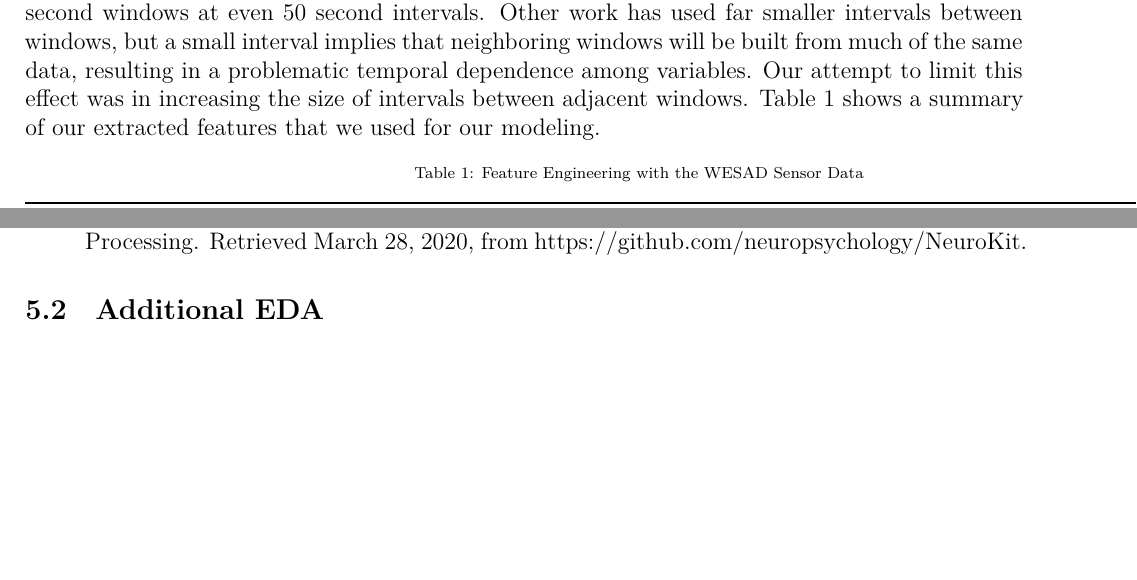
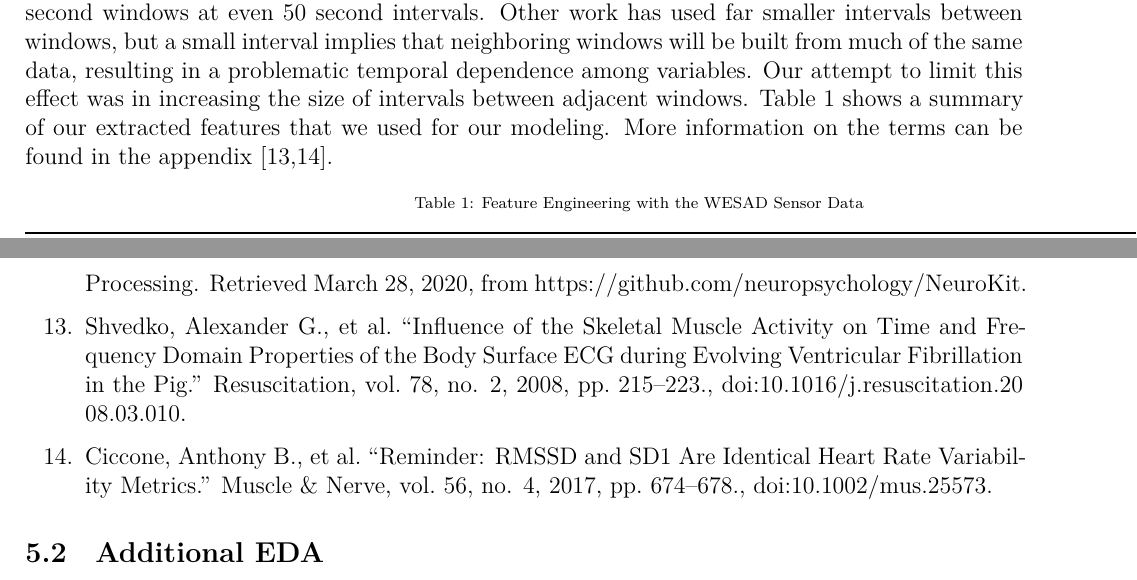
Before and after one commit to ashleyjmurray/CaseStudy2, an R Markdown document (Analysis.Rmd): two parts of pages 2 and 10 of 11 before the commit and two parts of pages 2 and 11 of 13 after it, joined at a grey line, cut so that both start at the same text, the shorter picture padded with empty space. Rendered offline with R 4.5, knitr and Pandoc, then LaTeX, with nearby package versions; some code elsewhere in the file could not run offline.

Commit message:
added citations 13 and 14 for Table 1

````diff
--- a/Analysis.Rmd
+++ b/Analysis.Rmd
@@ -107,7 +107,7 @@
 
 Additional feature extraction was performed on the raw signal data in order to derive important aspects of the data. We did this using the Python package **neurokit2** [[12]][Bibliography]. The process for calculating these features uses rolling subsetted windows, and this accomodates downsampling concerns since we aren't lowering the sampling rate of the raw signals that were sampled at a higher frequency. We chose to use features which aggregate over windows as opposed to using raw sensor data because otherwise, we would need to upsample or downsample the data from each sensor to ensure they are all at the same resolution. We attempted both upsampling and downsampling for the purposes of sensitivity analysis, but chose to disregard those methods for different reasons. For downsampling, the feature calculation functions from neurokit2 would not accept input at resolutions below 6 Hz. For upsampling, we imputed intermediate points using distance-weighted K-Nearest Neighbors regression, but found that the curves in the end were too noisy and the features calculated from these upsampled values differed too strongly from those calculated from the original signal as a result of added noise (for instance in the integral approximations in EDA startle magnitude). Because of these limitations, we decided to aggregate over windows using the original signal.
 
-We subsetted the raw signal data into 100-second rolling windows in Python. It was necessary to subset the data into the 100-second windows in order to calculate the features for each of the windows, which is a methodology practiced by Schmidt et al. (2018) [[12]][Bibliography]. We chose to take 100-second windows at even 50 second intervals. Other work has used far smaller intervals between windows, but a small interval implies that neighboring windows will be built from much of the same data, resulting in a problematic temporal dependence among variables. Our attempt to limit this effect was in increasing the size of intervals between adjacent windows. Table 1 shows a summary of our extracted features that we used for our modeling.
+We subsetted the raw signal data into 100-second rolling windows in Python. It was necessary to subset the data into the 100-second windows in order to calculate the features for each of the windows, which is a methodology practiced by Schmidt et al. (2018) [[12]][Bibliography]. We chose to take 100-second windows at even 50 second intervals. Other work has used far smaller intervals between windows, but a small interval implies that neighboring windows will be built from much of the same data, resulting in a problematic temporal dependence among variables. Our attempt to limit this effect was in increasing the size of intervals between adjacent windows. Table 1 shows a summary of our extracted features that we used for our modeling. More information on the terms can be found in the appendix [[13,14]][Bibliography].
 
 ```{r}
 data_table %>%
@@ -381,6 +381,10 @@ After running a wide array of interpretable and black-box machine learning model
 11. Schmidt, Philip, et al. “Labelling Affective States ‘in the Wild.’” Proceedings of the 2018 ACM International Joint Conference and 2018 International Symposium on Pervasive and Ubiquitous Computing and Wearable Computers - UbiComp '18, 2018, doi:10.1145/3267305.3267551.
 
 12. Makowski, D., Pham, T., Lau, Z. J., Brammer, J. C., Lesspinasse, F., Pham, H., Schölzel, C., & S H Chen, A. (2020). NeuroKit2: A Python Toolbox for Neurophysiological Signal Processing. Retrieved March 28, 2020, from https://github.com/neuropsychology/NeuroKit.
+
+13. Shvedko, Alexander G., et al. “Influence of the Skeletal Muscle Activity on Time and Frequency Domain Properties of the Body Surface ECG during Evolving Ventricular Fibrillation in the Pig.” Resuscitation, vol. 78, no. 2, 2008, pp. 215–223., doi:10.1016/j.resuscitation.2008.03.010.
+
+14. Ciccone, Anthony B., et al. “Reminder: RMSSD and SD1 Are Identical Heart Rate Variability Metrics.” Muscle &amp; Nerve, vol. 56, no. 4, 2017, pp. 674–678., doi:10.1002/mus.25573.
 
 
 ## Additional EDA
````
Also changed, not shown: Analysis.Rmd (2 more changed lines).
